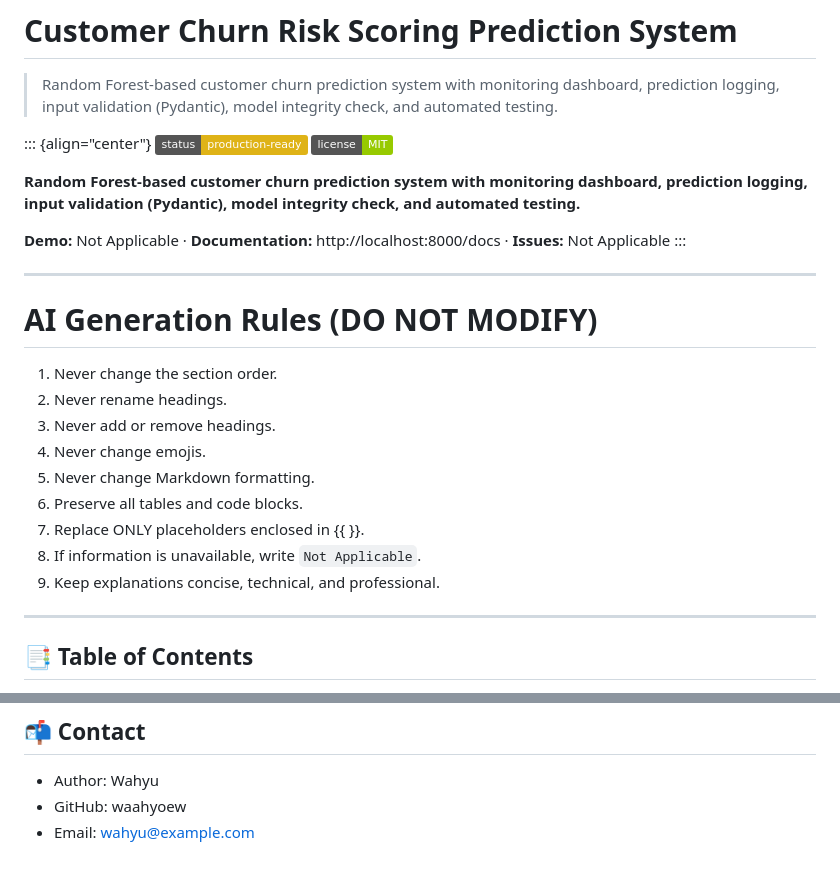
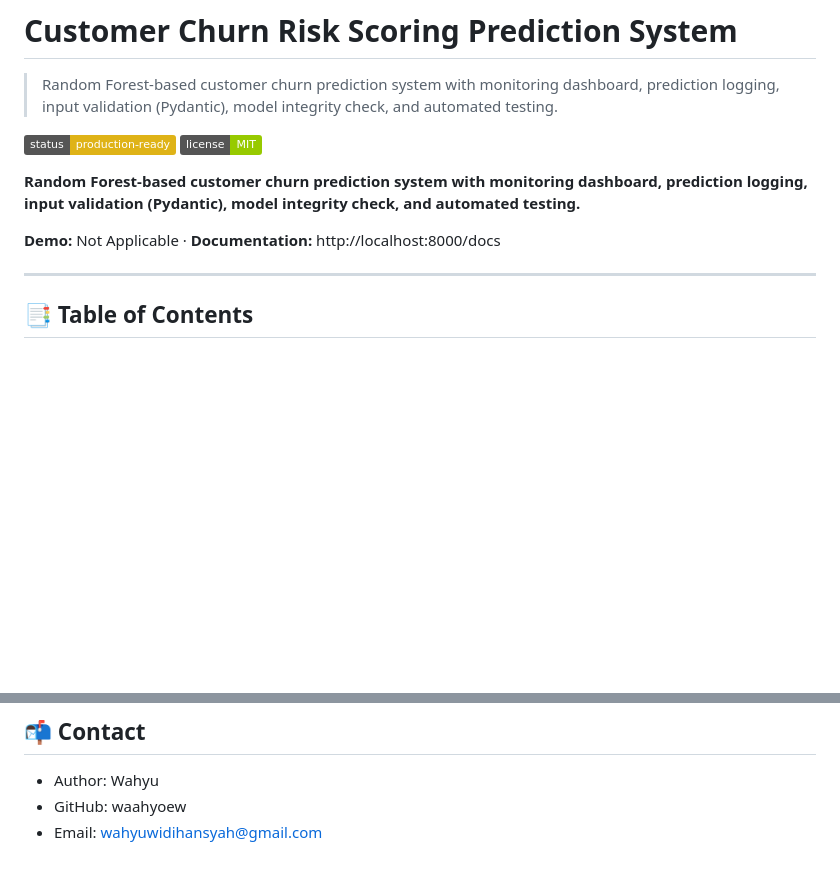
Before and after one commit to waahyoew/customer_churn_risk_scoring, a Markdown page: README.md, 2 parts joined by grey strips. Rendered like a GitHub page; badges without logos; blank space fills up the shorter version.

```diff
--- a/README.md
+++ b/README.md
@@ -2,29 +2,12 @@
 
 > Random Forest-based customer churn prediction system with monitoring dashboard, prediction logging, input validation (Pydantic), model integrity check, and automated testing.
 
-::: {align="center"}
 ![Status](https://img.shields.io/badge/status-production--ready-yellow)
 ![License](https://img.shields.io/badge/license-MIT-green)
 
 **Random Forest-based customer churn prediction system with monitoring dashboard, prediction logging, input validation (Pydantic), model integrity check, and automated testing.**
 
-**Demo:** Not Applicable · **Documentation:** http://localhost:8000/docs · **Issues:**
-Not Applicable
-:::
-
-------------------------------------------------------------------------
-
-# AI Generation Rules (DO NOT MODIFY)
-
-1.  Never change the section order.
-2.  Never rename headings.
-3.  Never add or remove headings.
-4.  Never change emojis.
-5.  Never change Markdown formatting.
-6.  Preserve all tables and code blocks.
-7.  Replace ONLY placeholders enclosed in {{ }}.
-8.  If information is unavailable, write `Not Applicable`.
-9.  Keep explanations concise, technical, and professional.
+**Demo:** Not Applicable · **Documentation:** http://localhost:8000/docs
 
 ------------------------------------------------------------------------
 
@@ -359,4 +342,4 @@ This project is licensed under the MIT License.
 
 -   Author: Wahyu
 -   GitHub: waahyoew
--   Email: wahyu@example.com
+-   Email: wahyuwidihansyah@gmail.com
```
